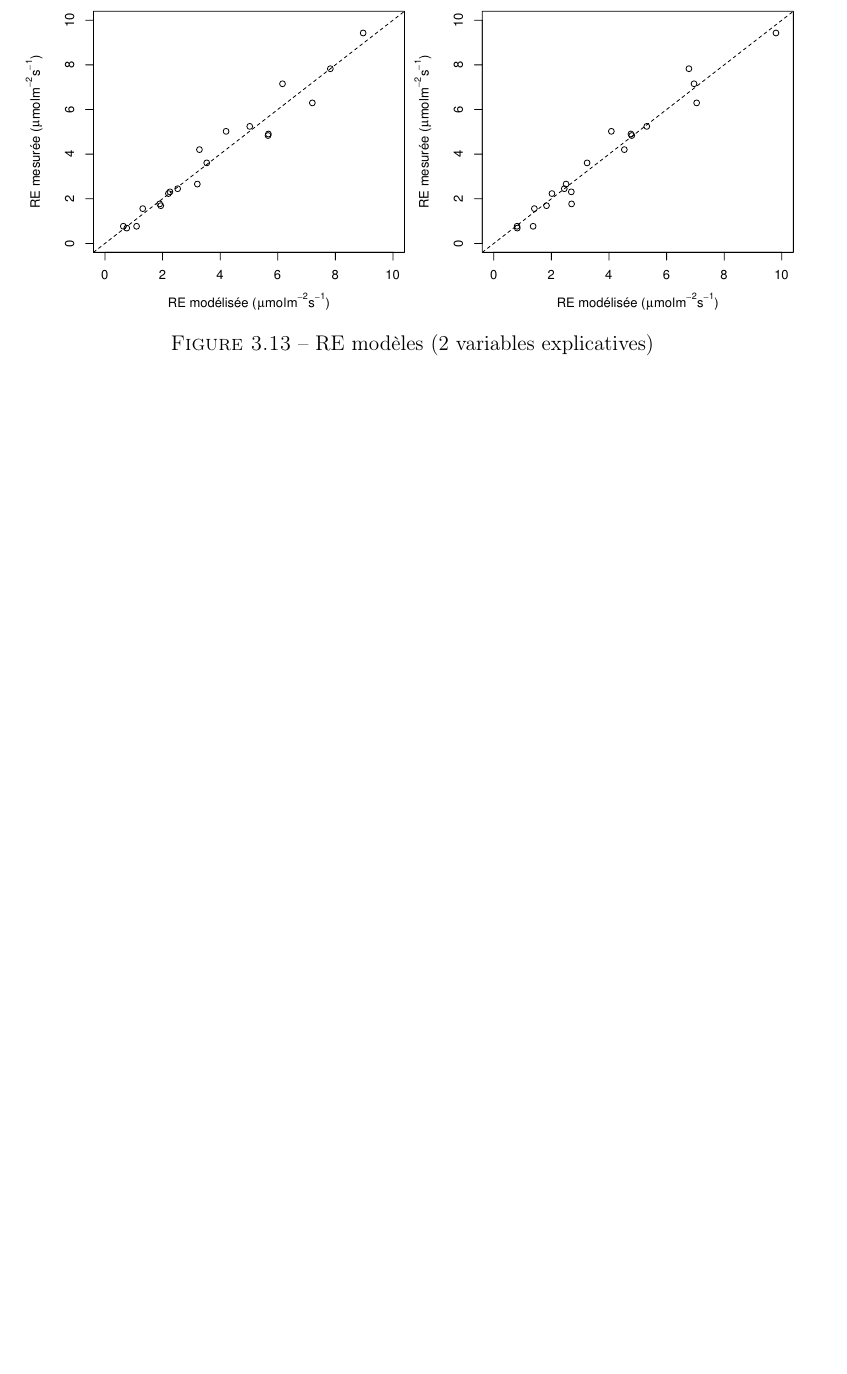
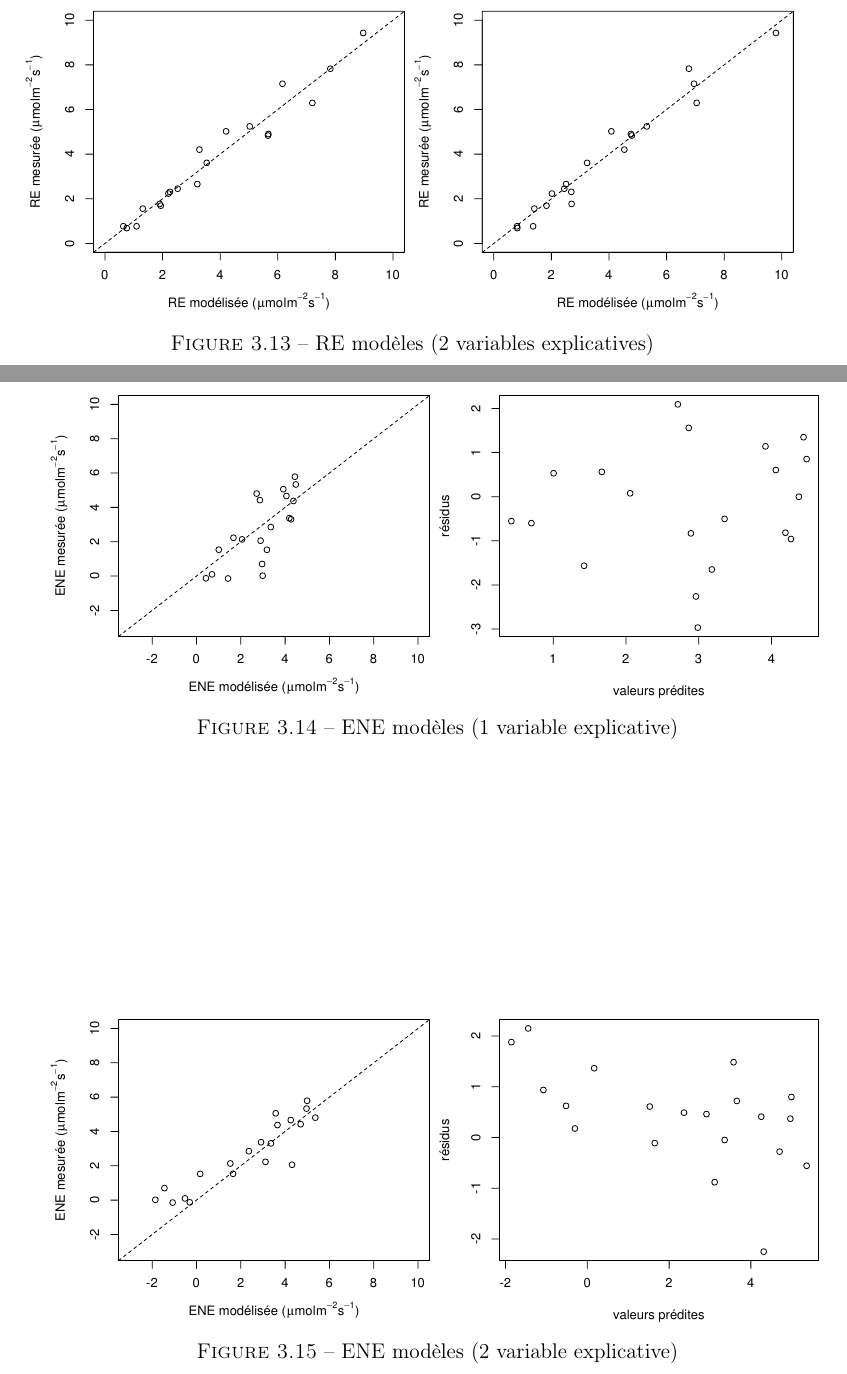
Before and after one commit to dangelob/manuscript, a LaTeX thesis (phdthesis.tex, which reads content/chapitre3.tex): part of page 57 of 75 before the commit and two parts of pages 57 and 58 of 77 after it, the two joined at a grey line, cut so that both start at the same text, the shorter picture padded with empty space. Compiled offline with pdfLaTeX.

Commit message:
add wip fig ENE call

```diff
--- a/content/chapitre3.tex
+++ b/content/chapitre3.tex
@@ -236,6 +236,20 @@ les moyennes de l'ENE en 2013 et 2014 sont très proche est sont respectivement
 
 \subsubsection{ENE et facteurs contrôlants}
 
+\begin{figure}
+\centering
+\includegraphics[width=\textwidth]{chap3/ENE_Tair_mdl}
+\caption{ENE modèles (1 variable explicative)}
+\label{fig:ENE_Tair_mdl}
+\end{figure}
+
+\begin{figure}
+\centering
+\includegraphics[width=\textwidth]{chap3/ENE_TairHH_mdl}
+\caption{ENE modèles (2 variable explicative)}
+\label{fig:ENE_TairHH_mdl}
+\end{figure}
+
 \subsubsection{\chh et facteurs contrôlants}
 
 \subsubsection{COD}
```
